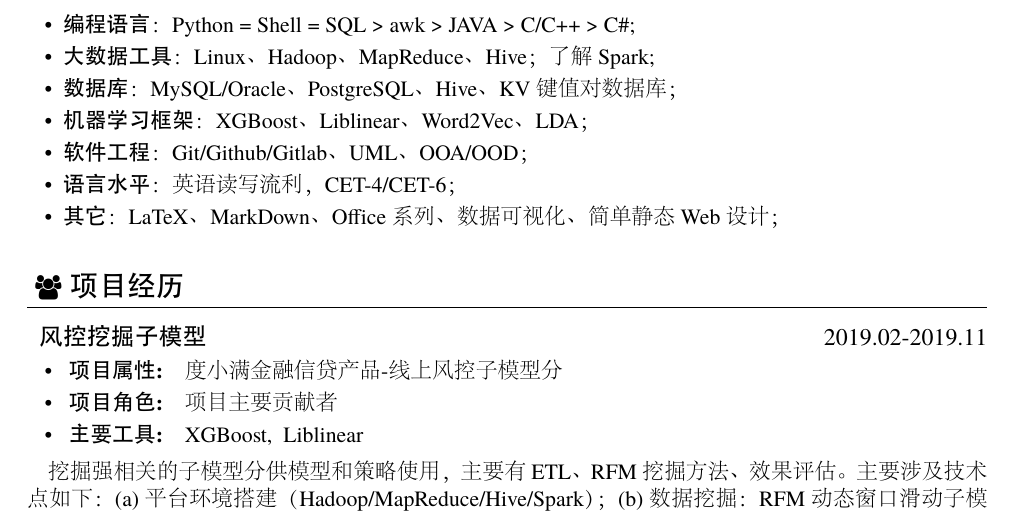
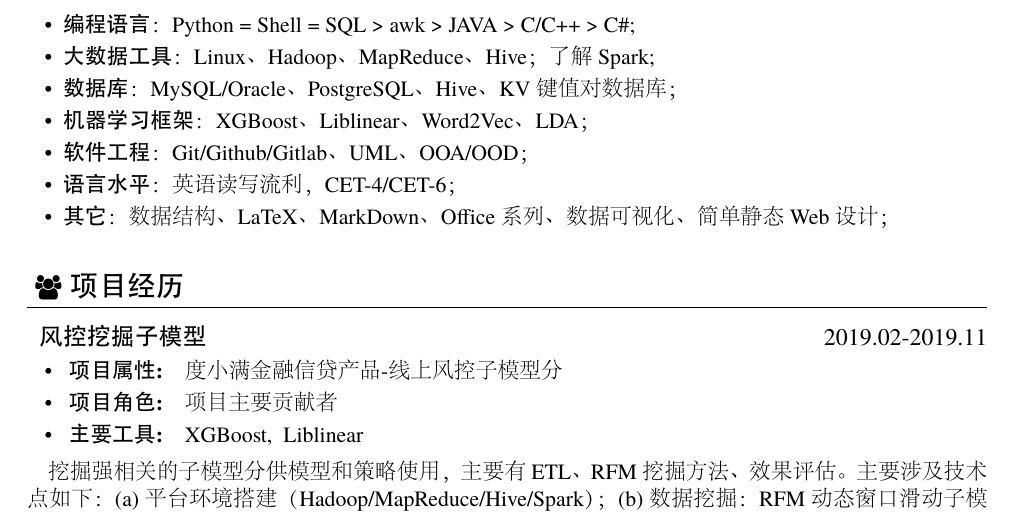
Before and after one commit to calxu/resume, a LaTeX CV (XCX_Chinese.tex): part of page 1 of 2, cut so that both start at the same text. The pictures show the PDF file my_old_version/202002_resume_data_mining.pdf that the author committed with the source.

Commit message:
add data structure.

```diff
--- a/XCX_Chinese.tex
+++ b/XCX_Chinese.tex
@@ -98,8 +98,8 @@
    \item    \textbf{数据库}：MySQL/Oracle、PostgreSQL、Hive、KV键值对数据库；
    \item    \textbf{机器学习框架}：XGBoost、Liblinear、Word2Vec、LDA；
    \item    \textbf{软件工程}：Git/Github/Gitlab、UML、OOA/OOD；
-  \item   \textbf{语言水平}：英语读写流利，CET-4/CET-6；
-  \item   \textbf{其它}：LaTeX、MarkDown、Office系列、数据可视化、简单静态Web设计；
+   \item    \textbf{语言水平}：英语读写流利，CET-4/CET-6；
+   \item    \textbf{其它}：数据结构、LaTeX、MarkDown、Office系列、数据可视化、简单静态Web设计；
 
 \end{itemize}
 
```
Also changed, not shown: my_old_version/202002_resume_data_mining.pdf.
